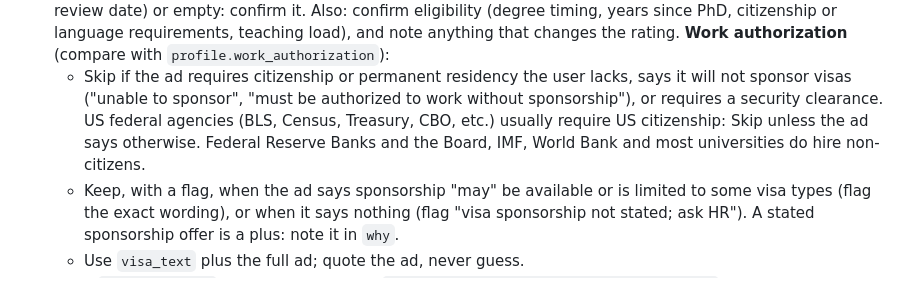
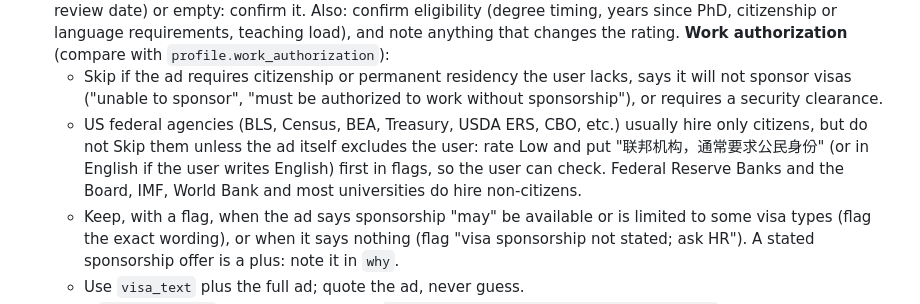
Before and after one commit to yuchenzhu122/econ-job-market-kit, a Markdown page: skills/econ-job-scan/SKILL.md, the part around the change. GitHub-like rendering.

Commit message:
Job scan: keep federal-agency ads as Low with a citizenship flag
Co-Authored-By: Claude Opus 5.5 <noreply@anthropic.com>

```diff
--- a/skills/econ-job-scan/SKILL.md
+++ b/skills/econ-job-scan/SKILL.md
@@ -47,9 +47,12 @@ ranks first). Tracker = `<job_market_dir>/<tracker_file>`. Work files go next to
    **Work authorization** (compare with `profile.work_authorization`):
    - Skip if the ad requires citizenship or permanent residency the user lacks, says it will
      not sponsor visas ("unable to sponsor", "must be authorized to work without sponsorship"),
-     or requires a security clearance. US federal agencies (BLS, Census, Treasury, CBO, etc.)
-     usually require US citizenship: Skip unless the ad says otherwise. Federal Reserve Banks
-     and the Board, IMF, World Bank and most universities do hire non-citizens.
+     or requires a security clearance.
+   - US federal agencies (BLS, Census, BEA, Treasury, USDA ERS, CBO, etc.) usually hire only
+     citizens, but do not Skip them unless the ad itself excludes the user: rate Low and put
+     "联邦机构，通常要求公民身份" (or in English if the user writes English) first in flags, so
+     the user can check. Federal Reserve Banks and the Board, IMF, World Bank and most
+     universities do hire non-citizens.
    - Keep, with a flag, when the ad says sponsorship "may" be available or is limited to some
      visa types (flag the exact wording), or when it says nothing (flag "visa sponsorship not
      stated; ask HR"). A stated sponsorship offer is a plus: note it in `why`.
```
